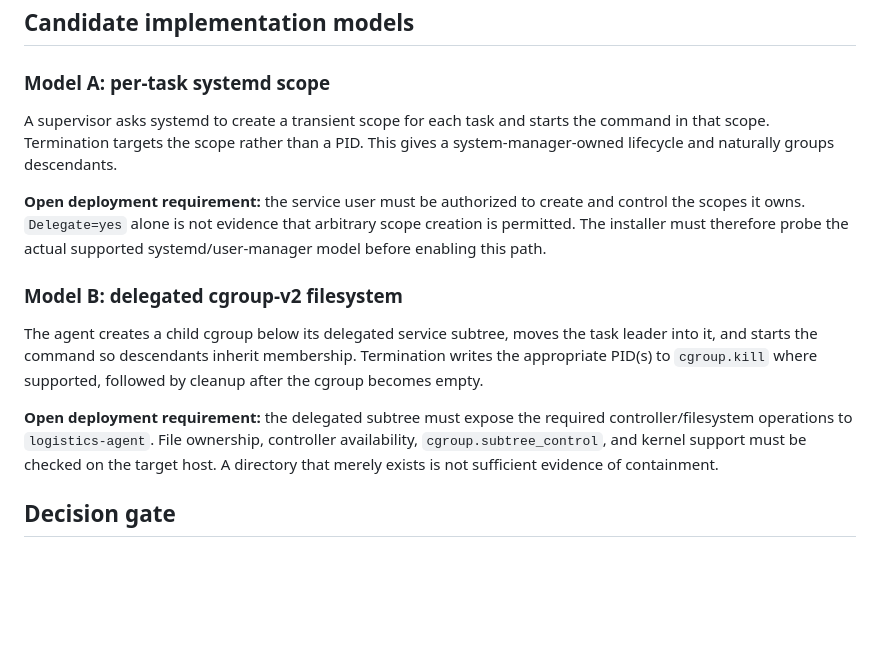
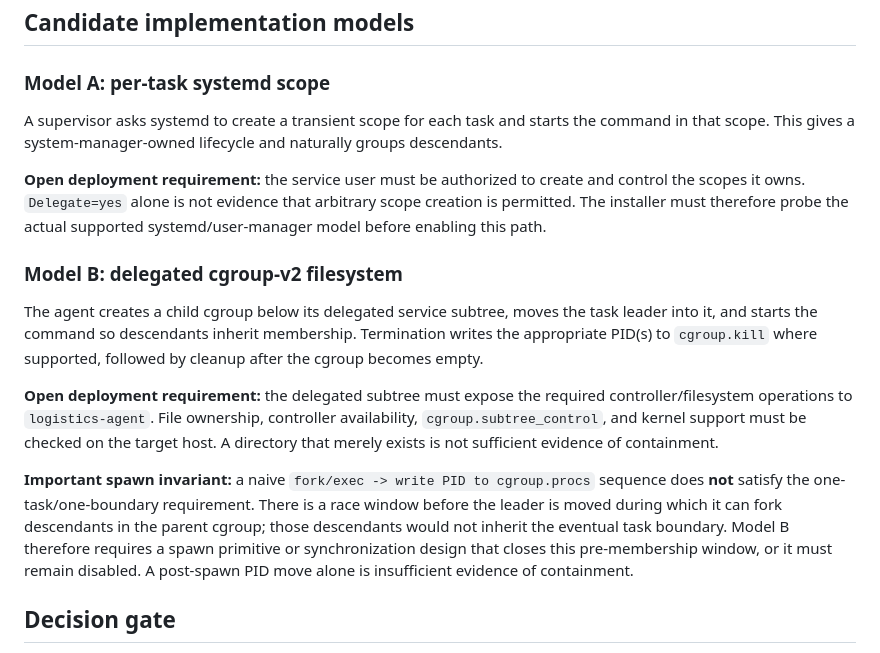
Before and after one commit to JoTalbot/logistics, a Markdown page: docs/REMOTE_AGENT_CGROUP_DESIGN.md, the part around the change. Drawn GitHub-style; blank space fills up the shorter version.

Commit message:
docs(remote-agent): record cgroup spawn containment race

```diff
--- a/docs/REMOTE_AGENT_CGROUP_DESIGN.md
+++ b/docs/REMOTE_AGENT_CGROUP_DESIGN.md
@@ -35,7 +35,7 @@ A future implementation is acceptable only if all of the following are true:
 
 ### Model A: per-task systemd scope
 
-A supervisor asks systemd to create a transient scope for each task and starts the command in that scope. Termination targets the scope rather than a PID. This gives a system-manager-owned lifecycle and naturally groups descendants.
+A supervisor asks systemd to create a transient scope for each task and starts the command in that scope. This gives a system-manager-owned lifecycle and naturally groups descendants.
 
 **Open deployment requirement:** the service user must be authorized to create and control the scopes it owns. `Delegate=yes` alone is not evidence that arbitrary scope creation is permitted. The installer must therefore probe the actual supported systemd/user-manager model before enabling this path.
 
@@ -44,6 +44,8 @@ A supervisor asks systemd to create a transient scope for each task and starts t
 The agent creates a child cgroup below its delegated service subtree, moves the task leader into it, and starts the command so descendants inherit membership. Termination writes the appropriate PID(s) to `cgroup.kill` where supported, followed by cleanup after the cgroup becomes empty.
 
 **Open deployment requirement:** the delegated subtree must expose the required controller/filesystem operations to `logistics-agent`. File ownership, controller availability, `cgroup.subtree_control`, and kernel support must be checked on the target host. A directory that merely exists is not sufficient evidence of containment.
+
+**Important spawn invariant:** a naive `fork/exec -> write PID to cgroup.procs` sequence does **not** satisfy the one-task/one-boundary requirement. There is a race window before the leader is moved during which it can fork descendants in the parent cgroup; those descendants would not inherit the eventual task boundary. Model B therefore requires a spawn primitive or synchronization design that closes this pre-membership window, or it must remain disabled. A post-spawn PID move alone is insufficient evidence of containment.
 
 ## Decision gate
 
```
